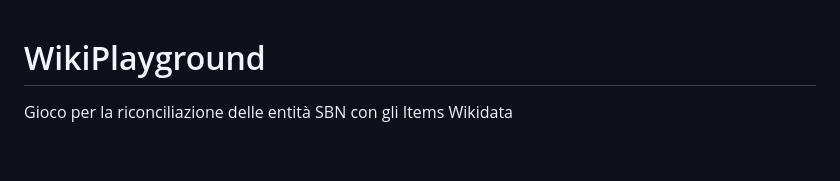
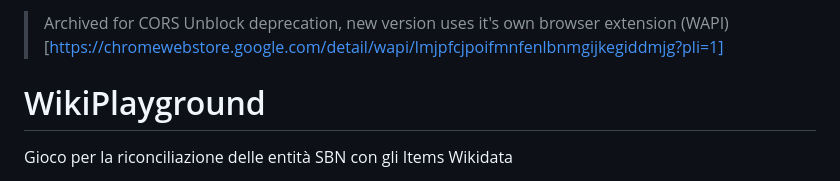
Before and after one commit to logo94/WikiPlayground, a Markdown page: README.md, the part around the change. GitHub-like rendering; blank space fills up the shorter version.

Commit message:
Update README for CORS Unblock deprecation
Updated README to reflect CORS Unblock deprecation and link to new WAPI extension.

```diff
--- a/README.md
+++ b/README.md
@@ -1,3 +1,5 @@
+> Archived for CORS Unblock deprecation, new version uses it's own browser extension (WAPI)[https://chromewebstore.google.com/detail/wapi/lmjpfcjpoifmnfenlbnmgijkegiddmjg?pli=1]
+
 # WikiPlayground
 Gioco per la riconciliazione delle entità SBN con gli Items Wikidata
 
```
